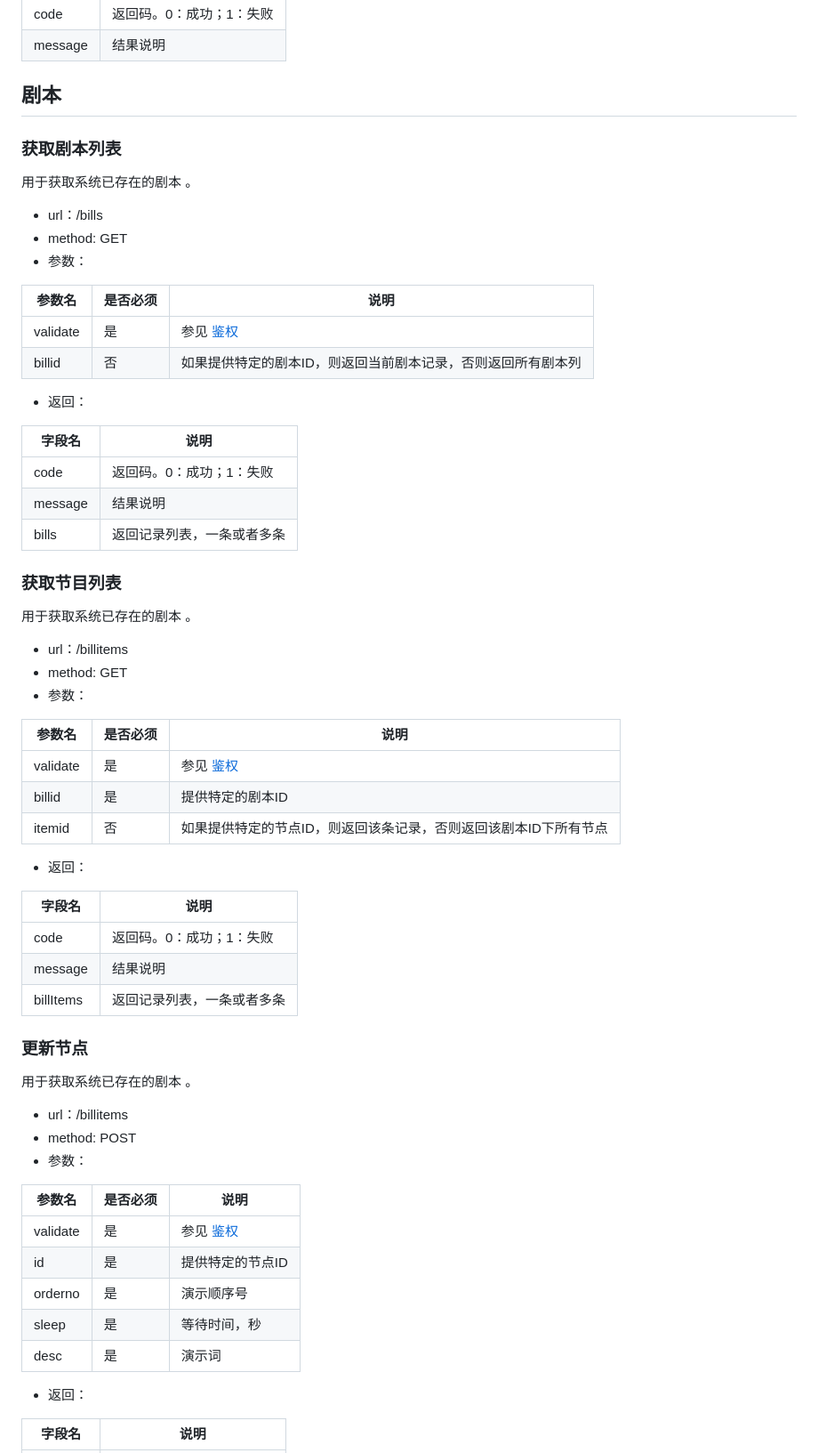
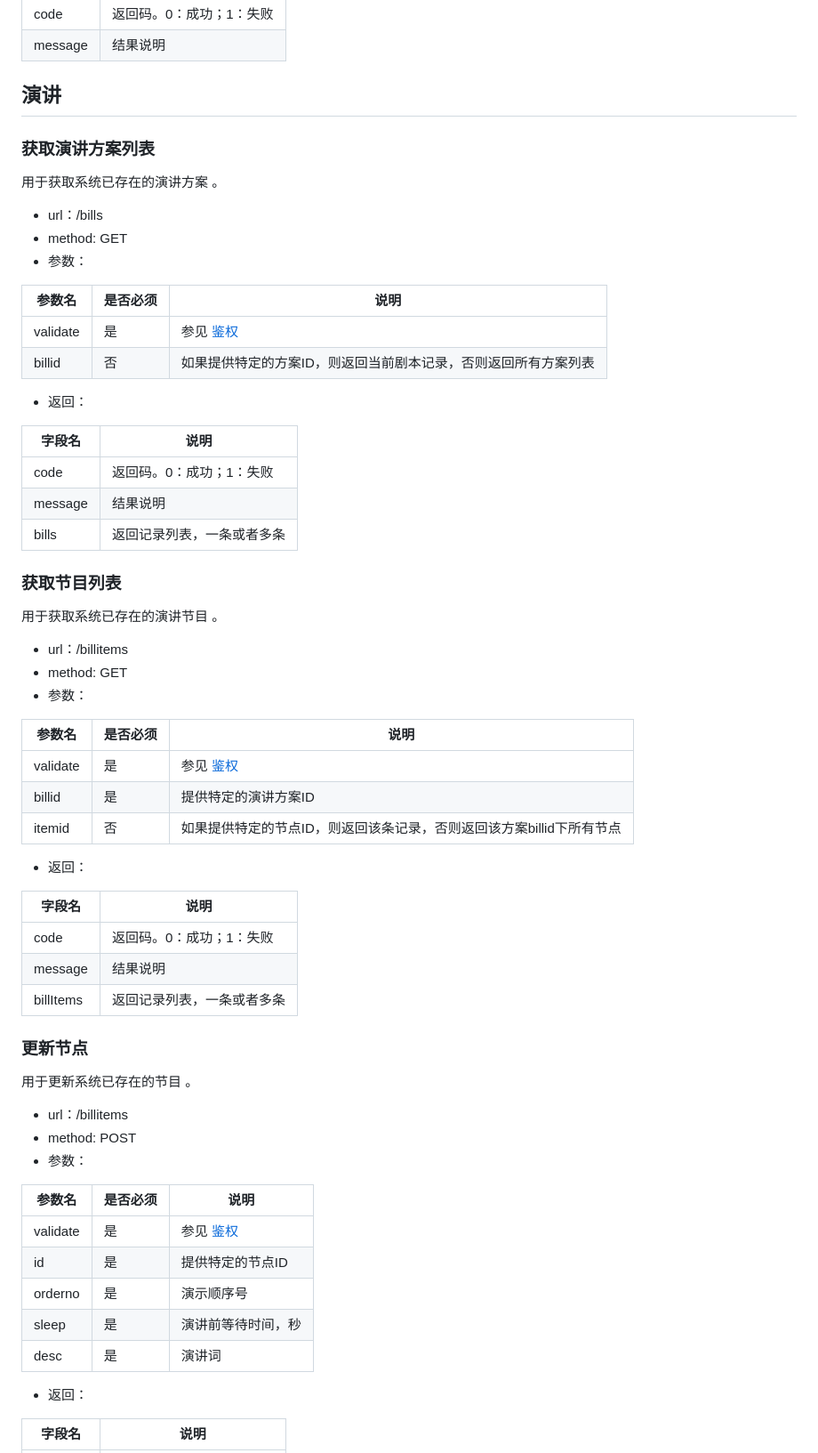
Before and after one commit to zwssunny/pingo, a Markdown page: server/templates/api.md, the part around the change printed below. Shown: that part at 89% size. Drawn GitHub-style.

Commit message:
增加演讲节点编辑接口调用说明

```diff
--- a/server/templates/api.md
+++ b/server/templates/api.md
@@ -192,11 +195,11 @@ $ curl localhost:5001/config?validate=f4bde2a342c7c75aa276f78b26cfbd8a\&key=serv
 | message | 结果说明 |
 
 
-## 剧本
+## 演讲
 
-### 获取剧本列表
+### 获取演讲方案列表
 
-用于获取系统已存在的剧本 。
+用于获取系统已存在的演讲方案 。
 
 - url：/bills
 - method: GET
@@ -205,7 +208,7 @@ $ curl localhost:5001/config?validate=f4bde2a342c7c75aa276f78b26cfbd8a\&key=serv
 | 参数名 |  是否必须 | 说明  |
 | ---   | ------- | ----- |
 | validate | 是 | 参见 [鉴权](#_1) |
-| billid | 否 | 如果提供特定的剧本ID，则返回当前剧本记录，否则返回所有剧本列 |
+| billid | 否 | 如果提供特定的方案ID，则返回当前剧本记录，否则返回所有方案列表 |
 
 - 返回：
 
@@ -218,7 +221,7 @@ $ curl localhost:5001/config?validate=f4bde2a342c7c75aa276f78b26cfbd8a\&key=serv
 
 ### 获取节目列表
 
-用于获取系统已存在的剧本 。
+用于获取系统已存在的演讲节目 。
 
 - url：/billitems
 - method: GET
@@ -227,8 +230,8 @@ $ curl localhost:5001/config?validate=f4bde2a342c7c75aa276f78b26cfbd8a\&key=serv
 | 参数名 |  是否必须 | 说明  |
 | ---   | ------- | ----- |
 | validate | 是 | 参见 [鉴权](#_1) |
-| billid | 是 | 提供特定的剧本ID |
-| itemid | 否 | 如果提供特定的节点ID，则返回该条记录，否则返回该剧本ID下所有节点|
+| billid | 是 | 提供特定的演讲方案ID |
+| itemid | 否 | 如果提供特定的节点ID，则返回该条记录，否则返回该方案billid下所有节点|
 
 - 返回：
 
@@ -241,7 +244,7 @@ $ curl localhost:5001/config?validate=f4bde2a342c7c75aa276f78b26cfbd8a\&key=serv
 
 ### 更新节点
 
-用于获取系统已存在的剧本 。
+用于更新系统已存在的节目 。
 
 - url：/billitems
 - method: POST
@@ -252,8 +255,8 @@ $ curl localhost:5001/config?validate=f4bde2a342c7c75aa276f78b26cfbd8a\&key=serv
 | validate | 是 | 参见 [鉴权](#_1) |
 | id | 是 | 提供特定的节点ID |
 | orderno | 是 | 演示顺序号|
-| sleep | 是 | 等待时间，秒|
-| desc | 是 | 演示词|
+| sleep | 是 | 演讲前等待时间，秒|
+| desc | 是 | 演讲词|
 
 - 返回：
 
```
Also changed, not shown: other parts of server/templates/api.md (+4 -1 lines).
